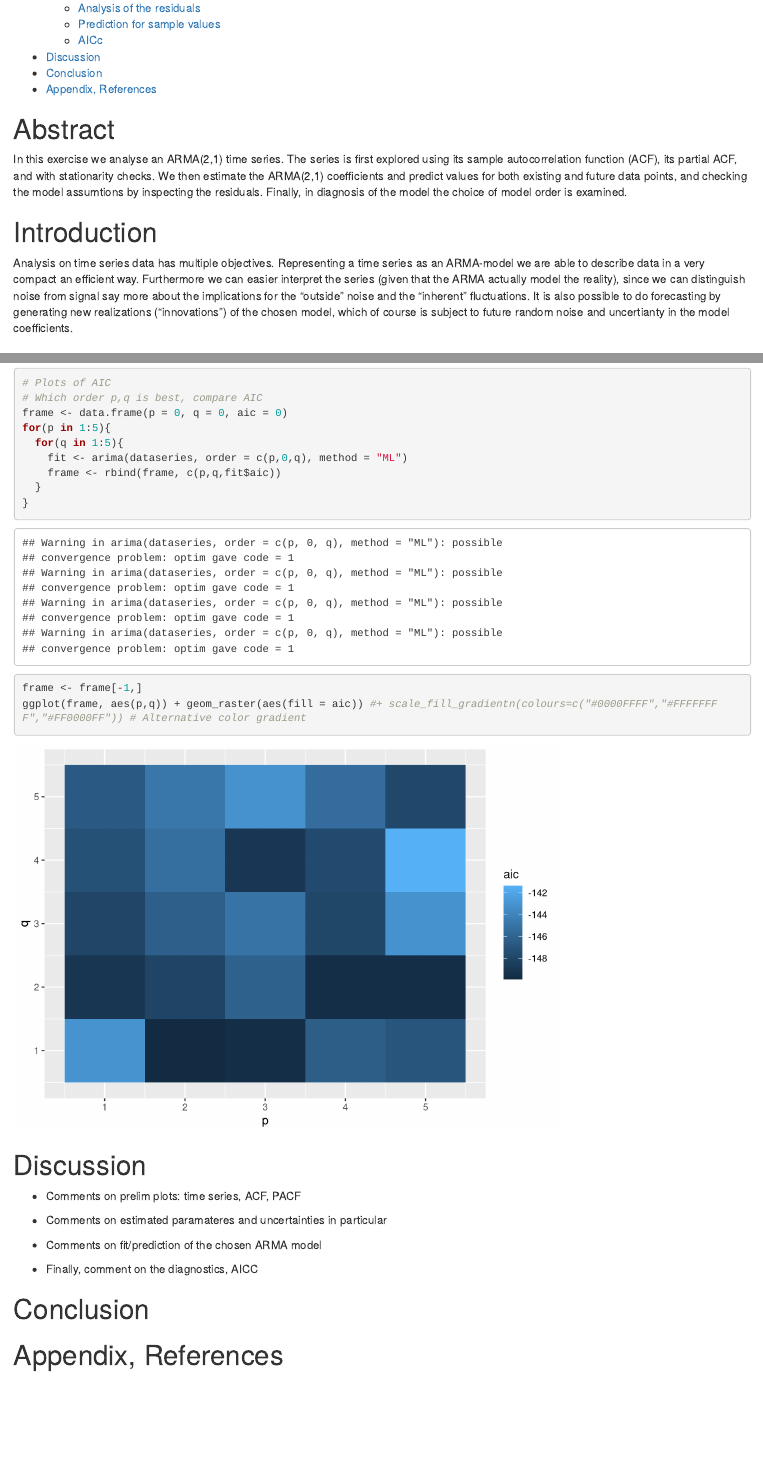
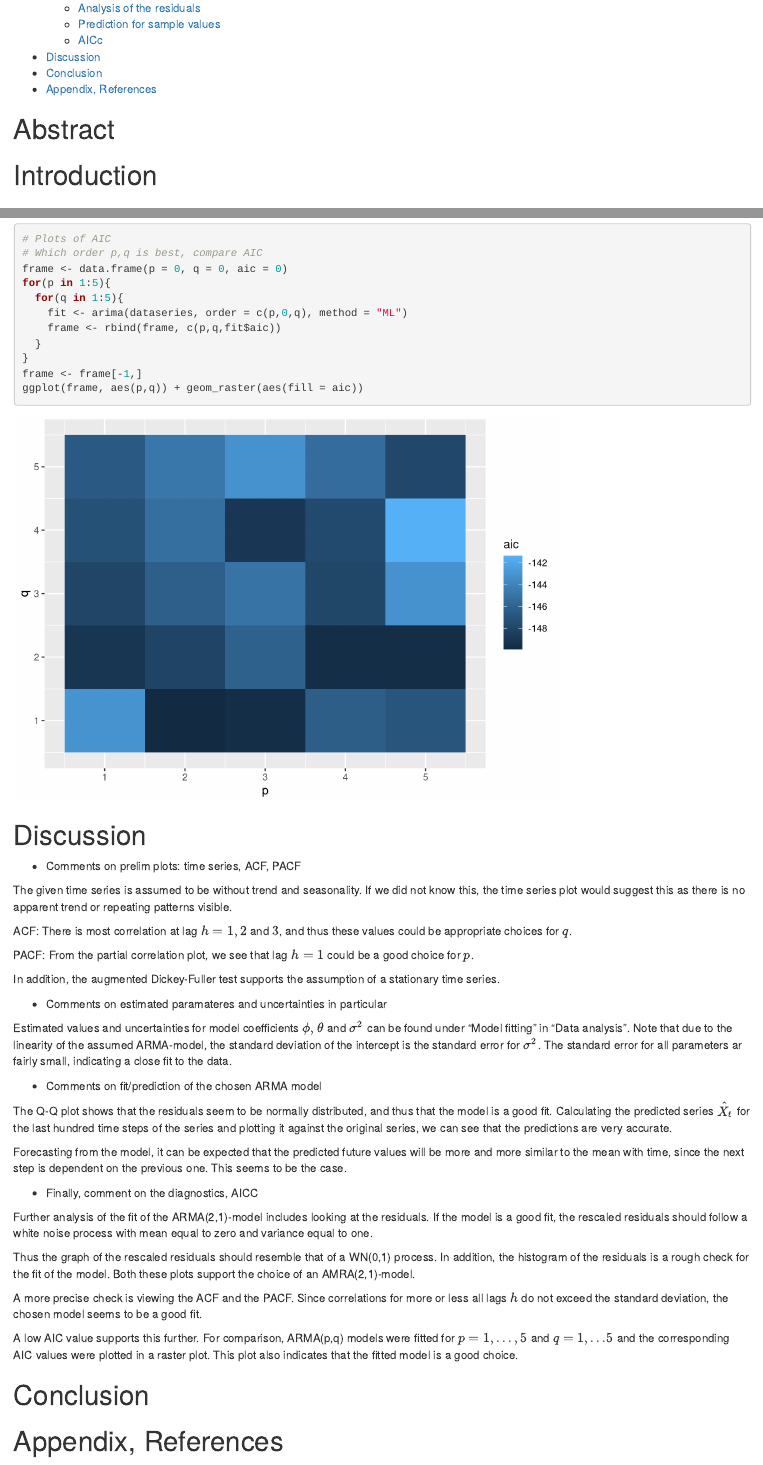
Before and after one commit to ginamagnussen/TMA4285_Project_1, an R Markdown document (Ex3_TImeSeries.Rmd): the page in a window 1100 px wide, from 390 px down, and a second part further down, joined at a grey line. Rendered offline with R 4.5, knitr and Pandoc, with nearby package versions.

Commit message:
Update Ex3_TImeSeries.Rmd

````diff
--- a/Ex3_TImeSeries.Rmd
+++ b/Ex3_TImeSeries.Rmd
@@ -27,10 +27,9 @@ dataseries <- ts(read.table("DataEx3G14.txt"))
 
 
 # Abstract
-In this exercise we analyse an ARMA(2,1) time series. The series is first explored using its sample autocorrelation function (ACF), its partial ACF, and with stationarity checks. We then estimate the ARMA(2,1) coefficients and predict values for both existing and future data points, and checking the model assumtions by inspecting the residuals. Finally, in diagnosis of the model the choice of model order is examined.
 
 # Introduction
-Analysis on time series data has multiple objectives. Representing a time series as an ARMA-model we are able to describe data in a very compact an efficient way. Furthermore we can easier interpret the series (given that the ARMA actually model the reality), since we can distinguish noise from signal say more about the implications for the "outside" noise and the "inherent" fluctuations. It is also possible to do forecasting by generating new realizations ("innovations") of the chosen model, which of course is subject to future random noise and uncertianty in the model coefficients.
+
 
 # Theory
 ## What is a time series and an ARMA-process.
@@ -186,7 +181,7 @@ for(p in 1:5){
   }
 }
 frame <- frame[-1,]
-ggplot(frame, aes(p,q)) + geom_raster(aes(fill = aic)) #+ scale_fill_gradientn(colours=c("#0000FFFF","#FFFFFFFF","#FF0000FF")) # Alternative color gradient
+ggplot(frame, aes(p,q)) + geom_raster(aes(fill = aic))
 
 
 ```
@@ -195,11 +190,39 @@ ggplot(frame, aes(p,q)) + geom_raster(aes(fill = aic)) #+ scale_fill_gradientn(c
 # Discussion
  * Comments on prelim plots: time series, ACF, PACF
 
+
+The given time series is assumed to be without trend and seasonality. If we did not know this, the time series plot would suggest this as there is no apparent trend or repeating patterns visible.
+
+ACF: There is most correlation at lag $h=1,2$ and $3$, and thus these values could be appropriate choices for $q$.
+
+PACF: From the partial correlation plot, we see that lag $h=1$ could be a good choice for $p$.
+
+In addition, the augmented Dickey-Fuller test supports the assumption of a stationary time series.
+
  * Comments on estimated paramateres and uncertainties in particular
+
+Estimated values and uncertainties for model coefficients $\phi, \theta$ and $\sigma^2$ can be found under "Model fitting" in "Data analysis". Note that due to the linearity of the assumed ARMA-model, the standard deviation of the intercept is the standard error for $\sigma^2$. The standard error for all parameters ar fairly small, indicating a close fit to the data.
 
  * Comments on fit/prediction of the chosen ARMA model
 
+The Q-Q plot shows that the residuals seem to be normally distributed, and thus that the model is a good fit.
+Calculating the predicted series $\hat{X}_t$ for the last hundred time steps of the series and plotting it against the original series, we can see that the predictions are very accurate.
+
+Forecasting from the model, it can be expected that the predicted future values will be more and more similar to the mean with time, since the next step is dependent on the previous one. This seems to be the case.
+
+
+
  * Finally, comment on the diagnostics, AICC
+
+Further analysis of the fit of the ARMA(2,1)-model includes looking at the residuals.
+If the model is a good fit, the rescaled residuals should follow a white noise process with mean equal to zero and variance equal to one.
+
+Thus the graph of the rescaled residuals should resemble that of a WN(0,1) process. In addition, the histogram of the residuals is a rough check for the fit of the model. Both these plots support the choice of an AMRA(2,1)-model.
+
+A more precise check is viewing the ACF and the PACF. Since correlations for more or less all lags $h$ do not exceed the standard deviation, the chosen model seems to be a good fit.
+
+A low AIC value supports this further. For comparison, ARMA(p,q) models were fitted for $p=1,...,5$ and $q=1,...5$ and the corresponding AIC values were plotted in a raster plot.
+This plot also indicates that the fitted model is a good choice.
 
 
 # Conclusion
````
Also changed, not shown: Ex3_TImeSeries.Rmd (22 more changed lines).
